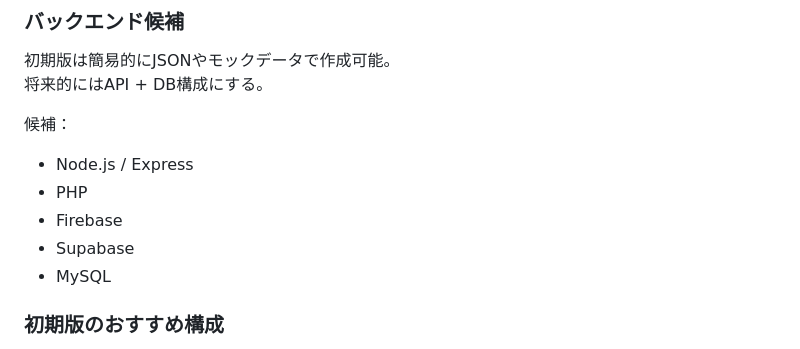
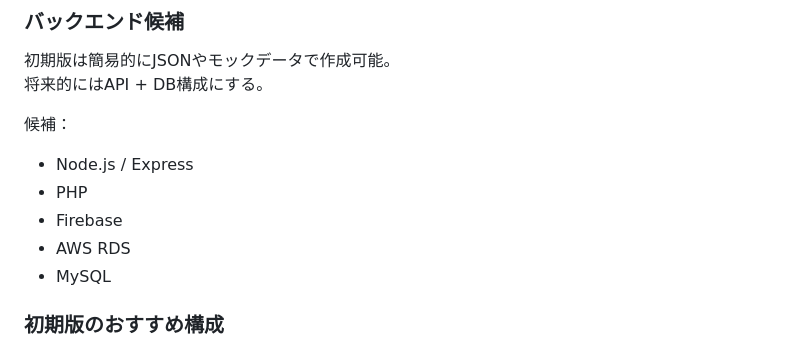
Before and after one commit to 2410041/React-Native, a Markdown page: README.md, the part around the change. GitHub-like rendering.

Commit message:
簡易修正

```diff
--- a/README.md
+++ b/README.md
@@ -573,7 +573,7 @@ JANコード：4900000000000
 - Node.js / Express
 - PHP
 - Firebase
-- Supabase
+- AWS RDS
 - MySQL
 
 ### 初期版のおすすめ構成
```
